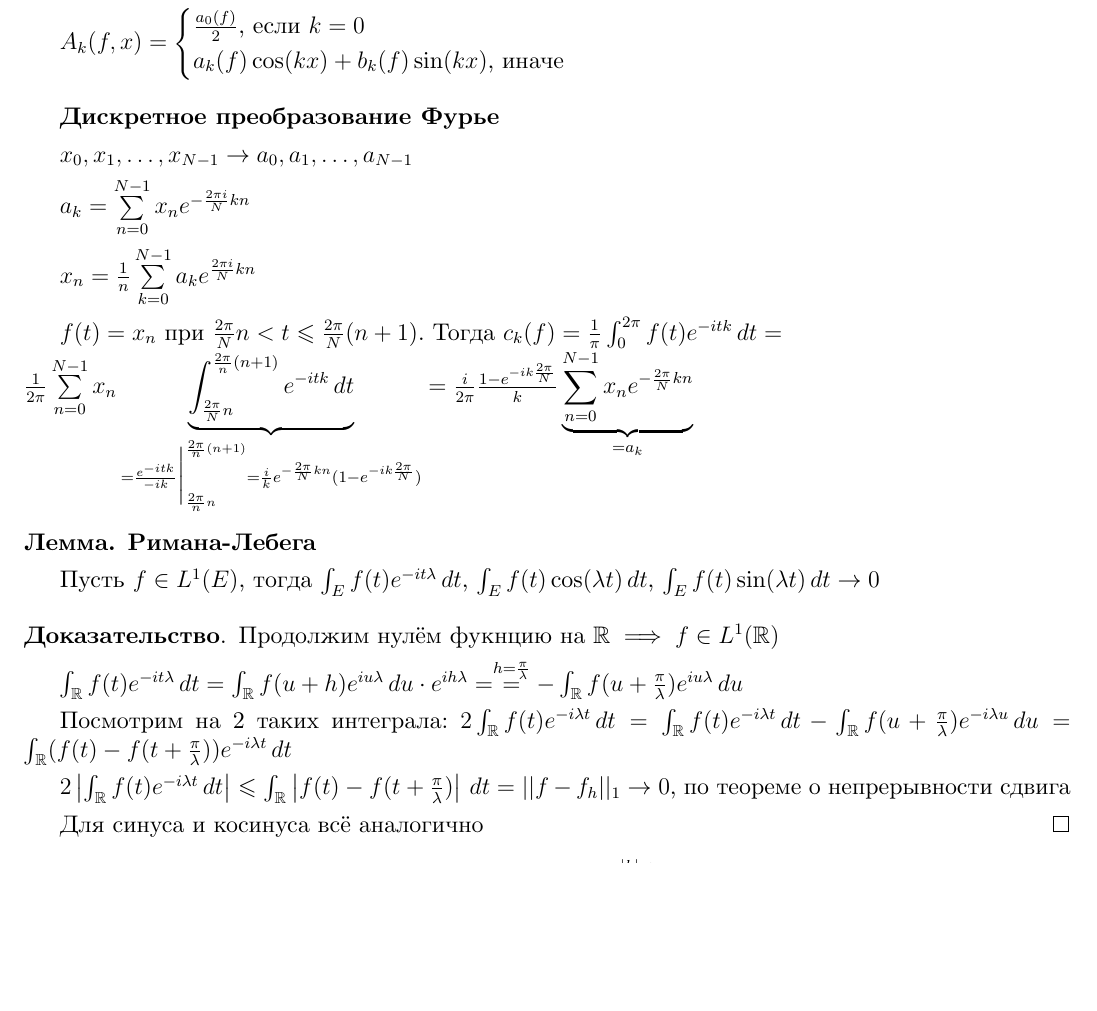
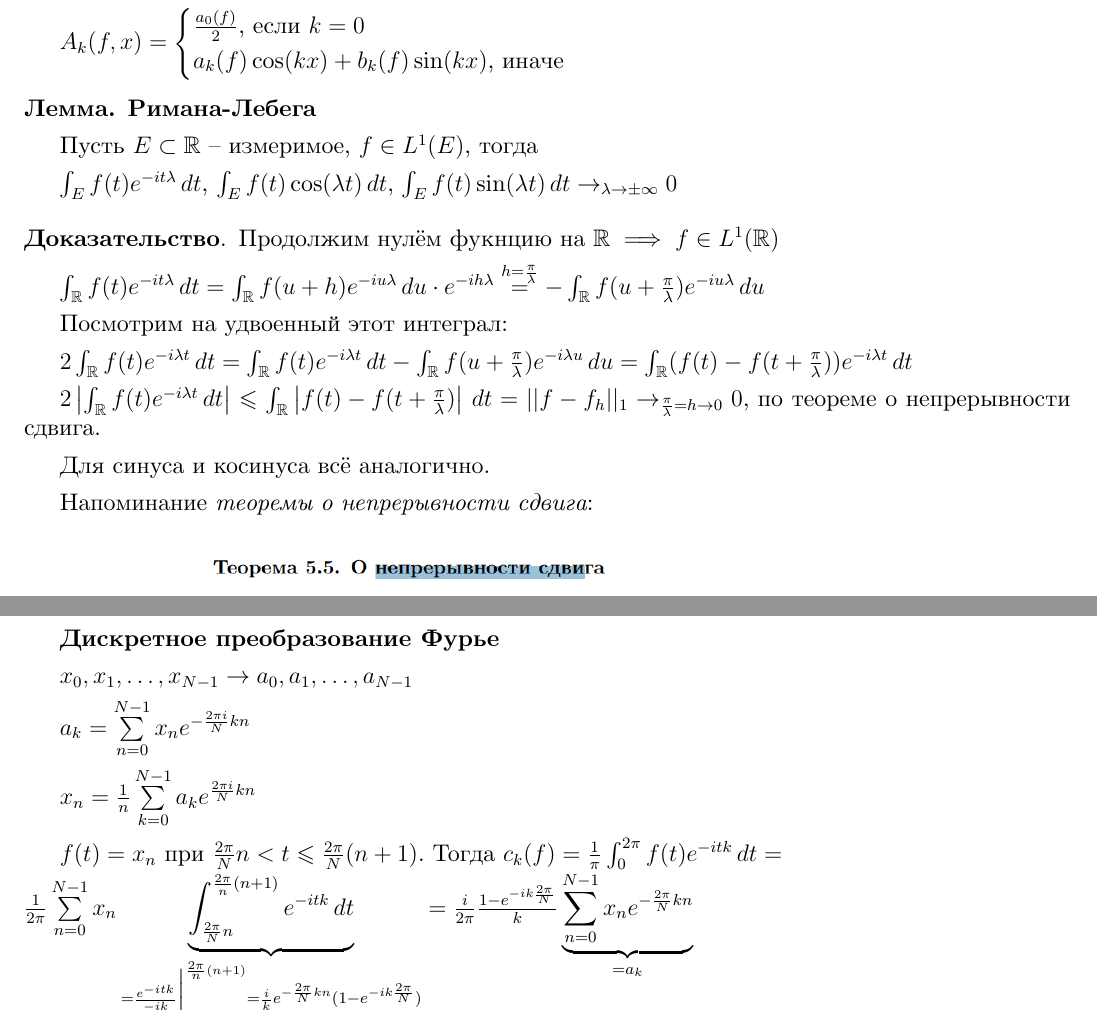
Before and after one commit to dmitrii-artuhov/HSE-summaries, a LaTeX document (src/term3-calculus/conspect.tex, which reads src/term3-calculus/05-fourierreihe.tex): part of page 132 of 143 before the commit and two parts of pages 132 and 133 of 144 after it, the two joined at a grey line, cut so that both start at the same text, the shorter picture padded with empty space. Compiled offline with XeLaTeX.

Commit message:
Add fixes

```diff
--- a/src/term3-calculus/05-fourierreihe.tex
+++ b/src/term3-calculus/05-fourierreihe.tex
@@ -1117,3 +1117,27 @@ $\sum_{k = -n}^n c_k e^{ikx} \rightarrow \sum_{k = -\infty}^{+\infty} c_k e^{ikx
     \end{cases}$
 \end{remark}
 
+
+\begin{lemma}
+    \textbf{Римана-Лебега}
+
+    Пусть $E \subset \mathbb{R}$ -- измеримое, $f \in L^1 (E)$, тогда
+
+    $\int_E f(t) e^{-i t \lambda} \, dt$, $\int_E f(t) \cos (\lambda t) \, dt$, $\int_E f(t) \sin (\lambda t) \, dt \rightarrow_{\lambda \to \pm \infty} 0$
+\end{lemma}
+
+\begin{proof}
+    Продолжим нулём фукнцию на $\mathbb{R} \implies f \in L^1 (\mathbb{R})$
+
+    $\int_{\mathbb{R}} f(t) e^{-i t \lambda} \, dt = \int_{\mathbb{R}} f(u + h) e^{-iu\lambda} \, du \cdot  e^{-ih\lambda} \overset{h = \frac{\pi}{\lambda}}{=} - \int_{\mathbb{R}} f(u + \frac{\pi}{\lambda}) e^{-iu\lambda} \, du$
+
+    Посмотрим на удвоенный этот интеграл:
+
+    $2 \int_{\mathbb{R}} f(t) e^{-i \lambda t} \, dt = \int_{\mathbb{R}} f(t) e^{-i \lambda t} \, dt - \int_{\mathbb{R}} f(u + \frac{\pi}{\lambda}) e^{-i\lambda u} \, du = \int_{\mathbb{R}} (f(t) - f(t + \frac{\pi}{\lambda})) e^{-i \lambda t} \, dt $
+
+    $2 \left | \int_{\mathbb{R}} f(t) e^{-i \lambda t} \, dt \right | \leqslant \int_{\mathbb{R}} \left | f(t) - f(t + \frac{\pi}{\lambda}) \right | \, dt = || f - f_h ||_1 \rightarrow_{\frac{\pi}{\lambda} = h \to 0} 0$, по теореме о непрерывности сдвига.
+
+    Для синуса и косинуса всё аналогично.
+
+
+    Напоминание \textit{теоремы о непрерывности сдвига}:
@@ -1131,20 +1165,3 @@ $f(t) = x_n$ при $\frac{2\pi}{N}n < t \leqslant \frac{2\pi}{N} (n + 1)$. То
 \frac{1}{2\pi} \sum\limits_{n = 0}^{N - 1} x_n \underbrace{\int_{\frac{2\pi}{N} n}^{\frac{2\pi}{n} (n + 1)} e^{-itk} \, dt}_{=\frac{e^{-itk}}{-ik} \bigg |_{\frac{2\pi}{n} n}^{\frac{2\pi}{n} (n + 1)} = \frac{i}{k} e^{-\frac{2\pi}{N}kn} (1 - e^{-ik\frac{2\pi}{N}})} =
 \frac{i}{2\pi} \frac{1 - e^{-ik\frac{2\pi}{N}}}{k} \underbrace{\sum_{n = 0}^{N - 1} x_n e^{-\frac{2\pi}{N} kn}}_{= a_k}$
 
-\begin{lemma}
-    \textbf{Римана-Лебега}
-
-    Пусть $f \in L^1 (E)$, тогда $\int_E f(t) e^{-i t \lambda} \, dt$, $\int_E f(t) \cos (\lambda t) \, dt$, $\int_E f(t) \sin (\lambda t) \, dt \rightarrow 0$
-\end{lemma}
-
-\begin{proof}
-    Продолжим нулём фукнцию на $\mathbb{R} \implies f \in L^1 (\mathbb{R})$
-
-    $\int_{\mathbb{R}} f(t) e^{-i t \lambda} \, dt = \int_{\mathbb{R}} f(u + h) e^{iu\lambda} \, du \cdot  e^{ih\lambda} = \overset{h = \frac{\pi}{\lambda}}{=} - \int_{\mathbb{R}} f(u + \frac{\pi}{\lambda}) e^{iu\lambda} \, du$
-
-    Посмотрим на 2 таких интеграла: $2 \int_{\mathbb{R}} f(t) e^{-i \lambda t} \, dt = \int_{\mathbb{R}} f(t) e^{-i \lambda t} \, dt - \int_{\mathbb{R}} f(u + \frac{\pi}{\lambda}) e^{-i\lambda u} \, du = \int_{\mathbb{R}} (f(t) - f(t + \frac{\pi}{\lambda})) e^{-i \lambda t} \, dt $
-
-    $2 \left | \int_{\mathbb{R}} f(t) e^{-i \lambda t} \, dt \right | \leqslant \int_{\mathbb{R}} \left | f(t) - f(t + \frac{\pi}{\lambda}) \right | \, dt = || f - f_h ||_1 \rightarrow 0$, по теореме о непрерывности сдвига
-
-    Для синуса и косинуса всё аналогично
-\end{proof}
```
Also changed, not shown: src/term3-calculus/assets/05-fourierreihe/shift-continuous.png (added), src/term3-calculus/05-fourierreihe.tex (14 more changed lines).
